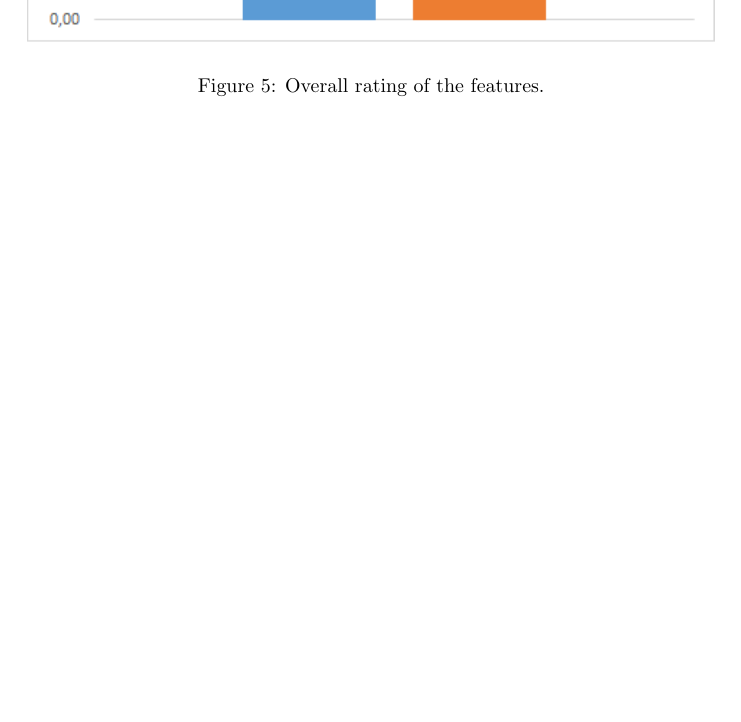
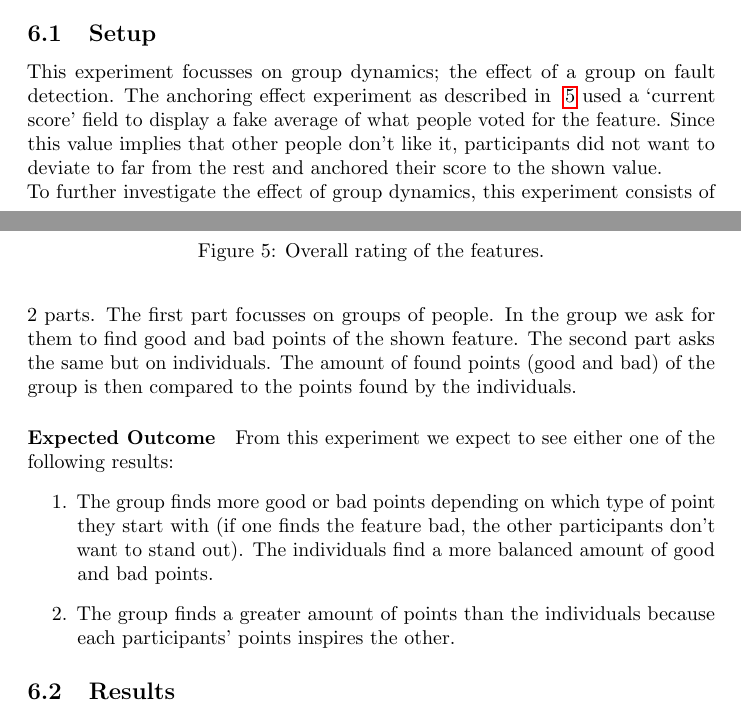
Before and after one commit to CindyBerghuizen/Req2.0, a LaTeX document (Experiment2/main.tex, which reads Experiment2/Experiment_Group.tex): part of page 10 of 10 before the commit and two parts of pages 9 and 10 of 11 after it, the two joined at a grey line, cut at the place of the change, the shorter picture padded with empty space. Compiled offline with pdfLaTeX.

Commit message:
Group experiment intro

```diff
--- a/Experiment2/Experiment_Group.tex
+++ b/Experiment2/Experiment_Group.tex
@@ -1,6 +1,18 @@
 \documentclass[main.tex]{subfiles}
 \begin{document}
 
+\subsection{Setup}
+This experiment focusses on group dynamics; the effect of a group on fault detection. The anchoring effect experiment as described in ~\ref{exp:anchor} used a `current score' field to display a fake average of what people voted for the feature. Since this value implies that other people don't like it, participants did not want to deviate to far from the rest and anchored their score to the shown value. \\
+To further investigate the effect of group dynamics, this experiment consists of 2 parts. The first part focusses on groups of people. In the group we ask for them to find good and bad points of the shown feature. The second part asks the same but on individuals. The amount of found points (good and bad) of the group is then compared to the points found by the individuals.
+
+\paragraph{Expected Outcome}
+From this experiment we expect to see either one of the following results:
+\begin{enumerate}
+\item The group finds more good or bad points depending on which type of point they start with (if one finds the feature bad, the other participants don't want to stand out). The individuals find a more balanced amount of good and bad points.
+\item The group finds a greater amount of points than the individuals because each participants' points inspires the other.
+\end{enumerate}
+
+\subsection{Results}
 
 
 \end{document}
```
Also changed, not shown: Experiment2/Experiment_Anchoring.tex (+1 -0 lines).
